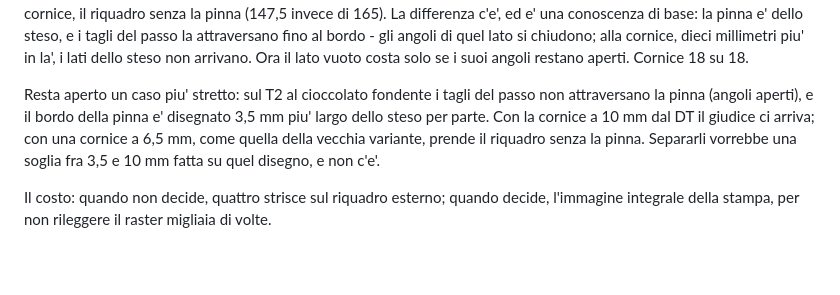
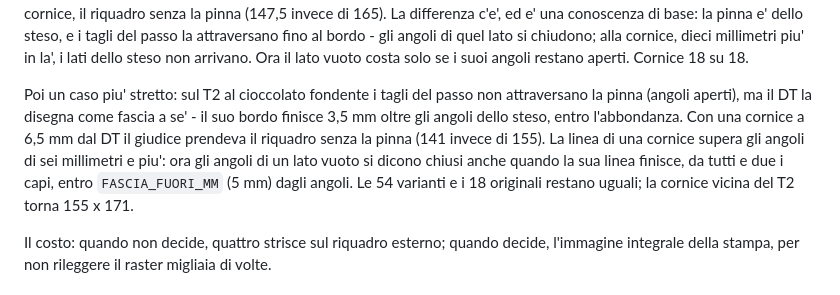
Before and after one commit to iccio84/pack3d-studio, a Markdown page: regole/flowpack.md, the part around the change. GitHub-like rendering; blank space fills up the shorter version.

Commit message:
Regole del flowpack: la pinna disegnata come fascia
La cornice vicina sul T2 al cioccolato fondente non e' piu' aperta: con
la pinna chiusa come fascia (FASCIA_FUORI_MM) si legge 155 x 171; le 54
varianti di stile e i 18 originali restano uguali.

Co-Authored-By: Claude Opus 5.5 <noreply@anthropic.com>
Claude-Session: https://claude.ai/code/session_01SF9iFTsZA1hKBbMAc4azh7

```diff
--- a/regole/flowpack.md
+++ b/regole/flowpack.md
@@ -855,12 +855,15 @@ alla cornice, dieci millimetri piu' in la', i lati dello steso non
 arrivano. Ora il lato vuoto costa solo se i suoi angoli restano aperti.
 Cornice 18 su 18.
 
-Resta aperto un caso piu' stretto: sul T2 al cioccolato fondente i tagli
-del passo non attraversano la pinna (angoli aperti), e il bordo della pinna
-e' disegnato 3,5 mm piu' largo dello steso per parte. Con la cornice a 10 mm
-dal DT il giudice ci arriva; con una cornice a 6,5 mm, come quella della
-vecchia variante, prende il riquadro senza la pinna. Separarli vorrebbe una
-soglia fra 3,5 e 10 mm fatta su quel disegno, e non c'e'.
+Poi un caso piu' stretto: sul T2 al cioccolato fondente i tagli del passo
+non attraversano la pinna (angoli aperti), ma il DT la disegna come fascia a
+se' - il suo bordo finisce 3,5 mm oltre gli angoli dello steso, entro
+l'abbondanza. Con una cornice a 6,5 mm dal DT il giudice prendeva il
+riquadro senza la pinna (141 invece di 155). La linea di una cornice supera
+gli angoli di sei millimetri e piu': ora gli angoli di un lato vuoto si
+dicono chiusi anche quando la sua linea finisce, da tutti e due i capi,
+entro `FASCIA_FUORI_MM` (5 mm) dagli angoli. Le 54 varianti e i 18 originali
+restano uguali; la cornice vicina del T2 torna 155 x 171.
 
 Il costo: quando non decide, quattro strisce sul riquadro esterno; quando
 decide, l'immagine integrale della stampa, per non rileggere il raster
```
